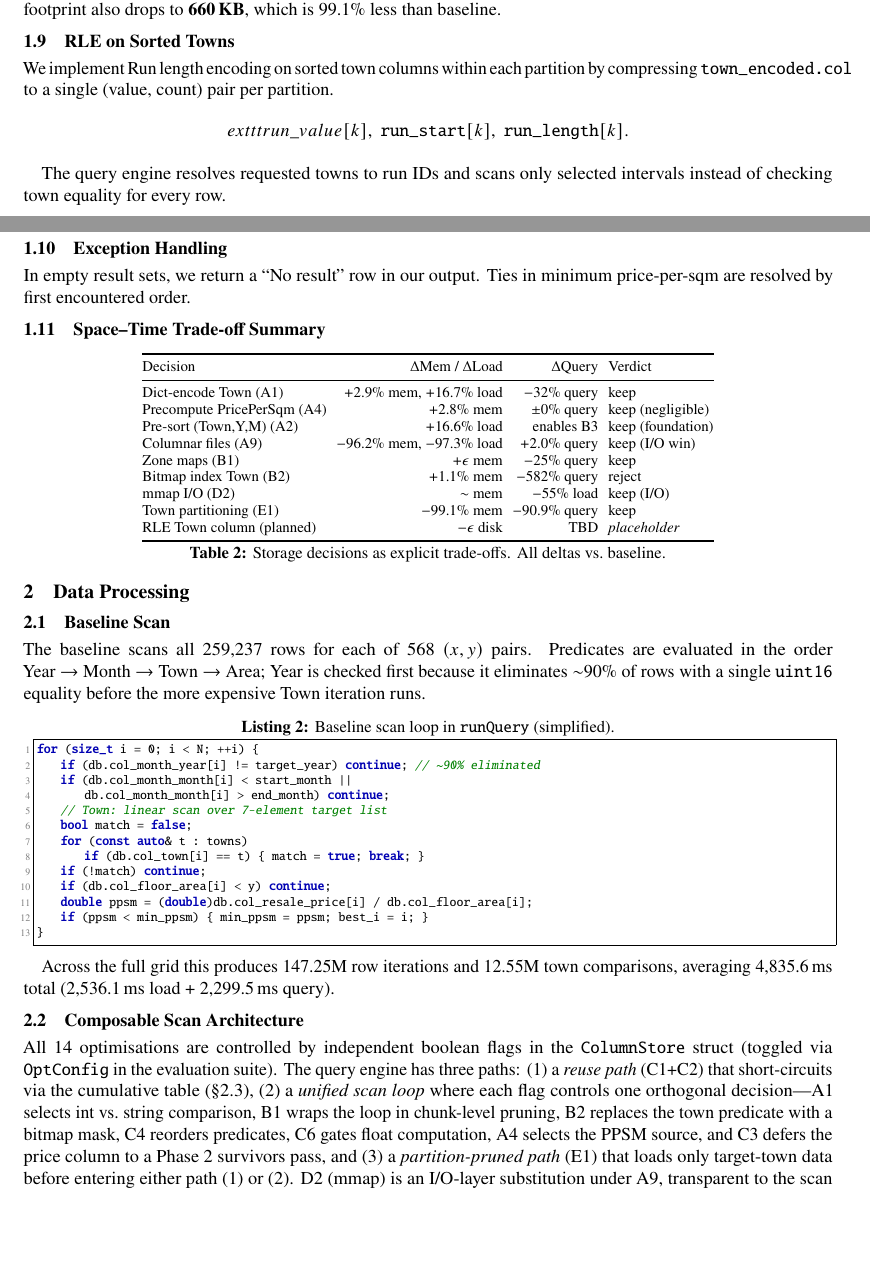
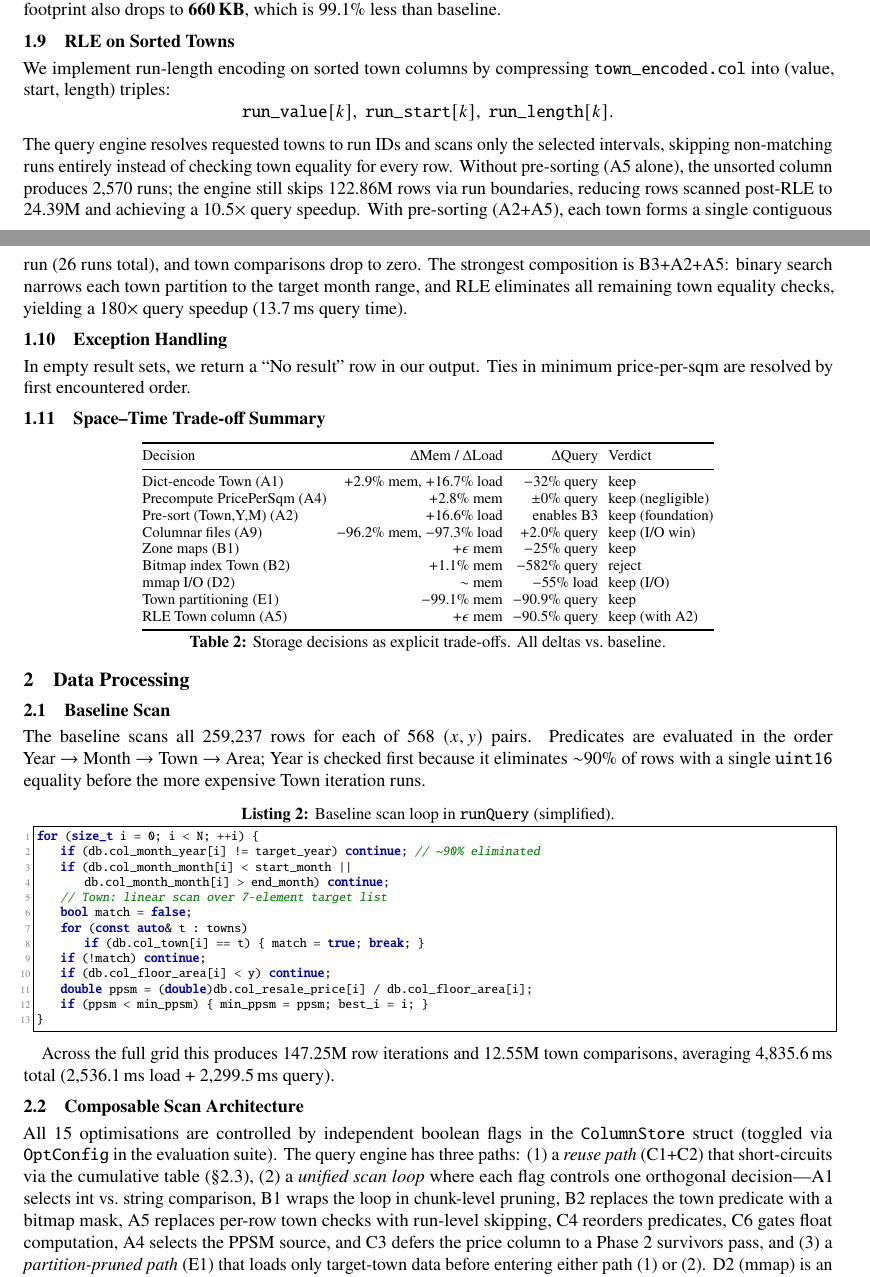
Before and after one commit to timothychangke/SC4023_Columnar_Database, a LaTeX document (report/report.tex): two parts of pages 3 and 4 of 9, joined at a grey line, cut so that both start at the same text, the shorter picture padded with empty space. Compiled offline with pdfLaTeX.

Commit message:
feat(report): add RLE sorting eval results

```diff
--- a/report/report.tex
+++ b/report/report.tex
@@ -386,14 +386,15 @@ If a row is in memory, it implicitly means that it must belong to a target town.
 No other town comparisions are then needed.
 Memory footprint also drops to \textbf{660\,KB}, which is 99.1\% less than baseline.
 
-\subsection{RLE on Sorted Towns}
-We implement Run length encoding on sorted town columns within each partition by compressing \texttt{town\_encoded.col} to a single (value, count) pair per partition.
+\subsection{RLE on Sorted Towns}\label{sec:rle}
+We implement run-length encoding on sorted town columns by compressing \texttt{town\_encoded.col} into (value, start, length) triples:
 \[
-	exttt{run\_value}[k],\; \texttt{run\_start}[k],\; \texttt{run\_length}[k].
+  \texttt{run\_value}[k],\; \texttt{run\_start}[k],\; \texttt{run\_length}[k].
 \]
-
-The query engine resolves requested towns to run IDs and scans only selected intervals
-instead of checking town equality for every row.
+The query engine resolves requested towns to run IDs and scans only the selected intervals, skipping non-matching runs entirely instead of checking town equality for every row.
+Without pre-sorting (A5 alone), the unsorted column produces 2,570 runs; the engine still skips 122.86M rows via run boundaries, reducing rows scanned post-RLE to 24.39M and achieving a 10.5$\times$ query speedup.
+With pre-sorting (A2+A5), each town forms a single contiguous run (26 runs total), and town comparisons drop to zero.
+The strongest composition is B3+A2+A5: binary search narrows each town partition to the target month range, and RLE eliminates all remaining town equality checks, yielding a 180$\times$ query speedup (13.7\,ms query time).
 
 \subsection{Exception Handling}\label{sec:except}
 In empty result sets, we return a ``No result'' row in our output.
@@ -416,7 +417,7 @@ Zone maps (B1)              & $+\epsilon$ mem             & $-$25\% query   & ke
 Bitmap index Town (B2)      & $+$1.1\% mem                & $-$582\% query & reject \\
 mmap I/O (D2)               & $\sim$ mem                  & $-$55\% load    & keep (I/O) \\
 Town partitioning (E1)      & $-$99.1\% mem               & $-$90.9\% query & keep \\
-RLE Town column (planned)   & $-\epsilon$ disk            & TBD             & \textit{placeholder} \\
+RLE Town column (A5)        & $+\epsilon$ mem             & $-$90.5\% query & keep (with A2) \\
 \bottomrule
 \end{tabular}
 \caption{Storage decisions as explicit trade-offs. All deltas vs.\ baseline.}\label{tab:tradeoff}
@@ -449,8 +450,8 @@ Across the full grid this produces 147.25M row iterations and 12.55M town compar
 
 \subsection{Composable Scan Architecture}\label{sec:compose}
 
-All 14 optimisations are controlled by independent boolean flags in the \texttt{ColumnStore} struct (toggled via \texttt{OptConfig} in the evaluation suite).
-The query engine has three paths: (1)~a \emph{reuse path} (C1+C2) that short-circuits via the cumulative table (\S\ref{sec:reuse}), (2)~a \emph{unified scan loop} where each flag controls one orthogonal decision---A1 selects int vs.\ string comparison, B1 wraps the loop in chunk-level pruning, B2 replaces the town predicate with a bitmap mask, C4 reorders predicates, C6 gates float computation, A4 selects the PPSM source, and C3 defers the price column to a Phase~2 survivors pass, and (3)~a \emph{partition-pruned path} (E1) that loads only target-town data before entering either path~(1) or~(2).
+All 15 optimisations are controlled by independent boolean flags in the \texttt{ColumnStore} struct (toggled via \texttt{OptConfig} in the evaluation suite).
+The query engine has three paths: (1)~a \emph{reuse path} (C1+C2) that short-circuits via the cumulative table (\S\ref{sec:reuse}), (2)~a \emph{unified scan loop} where each flag controls one orthogonal decision---A1 selects int vs.\ string comparison, B1 wraps the loop in chunk-level pruning, B2 replaces the town predicate with a bitmap mask, A5 replaces per-row town checks with run-level skipping, C4 reorders predicates, C6 gates float computation, A4 selects the PPSM source, and C3 defers the price column to a Phase~2 survivors pass, and (3)~a \emph{partition-pruned path} (E1) that loads only target-town data before entering either path~(1) or~(2).
 D2 (mmap) is an I/O-layer substitution under A9, transparent to the scan logic.
 This composability allows the evaluation suite to test ${\sim}40$ configurations and isolate each contribution.
 
```
Also changed, not shown: report/report.pdf, report/report.tex (19 more changed lines).
